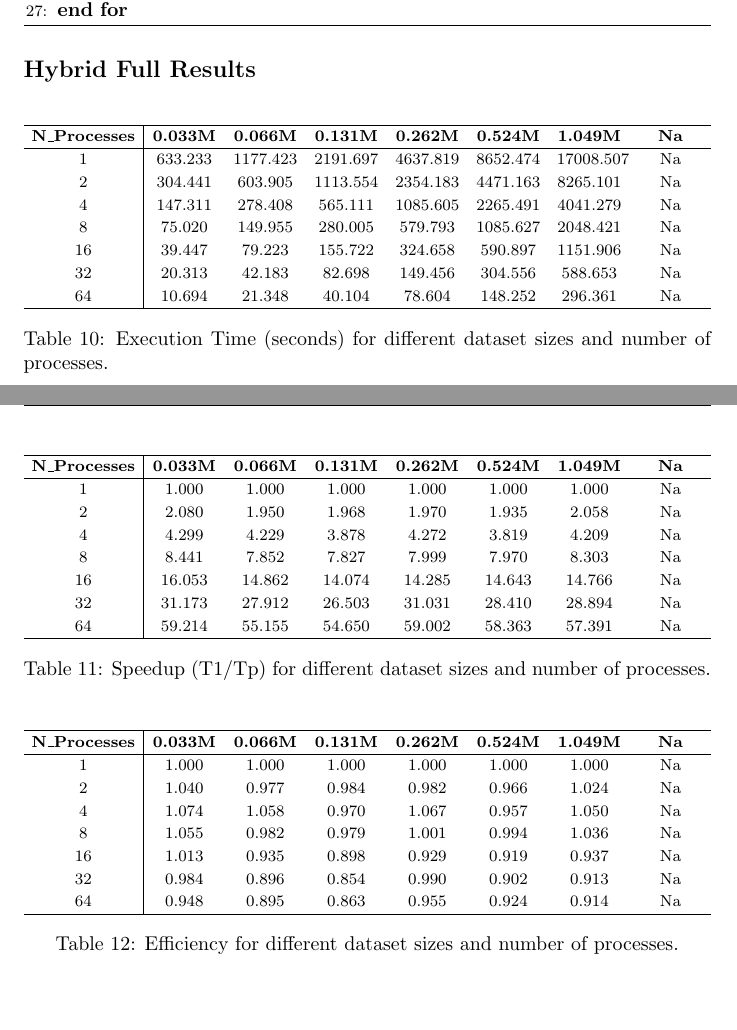
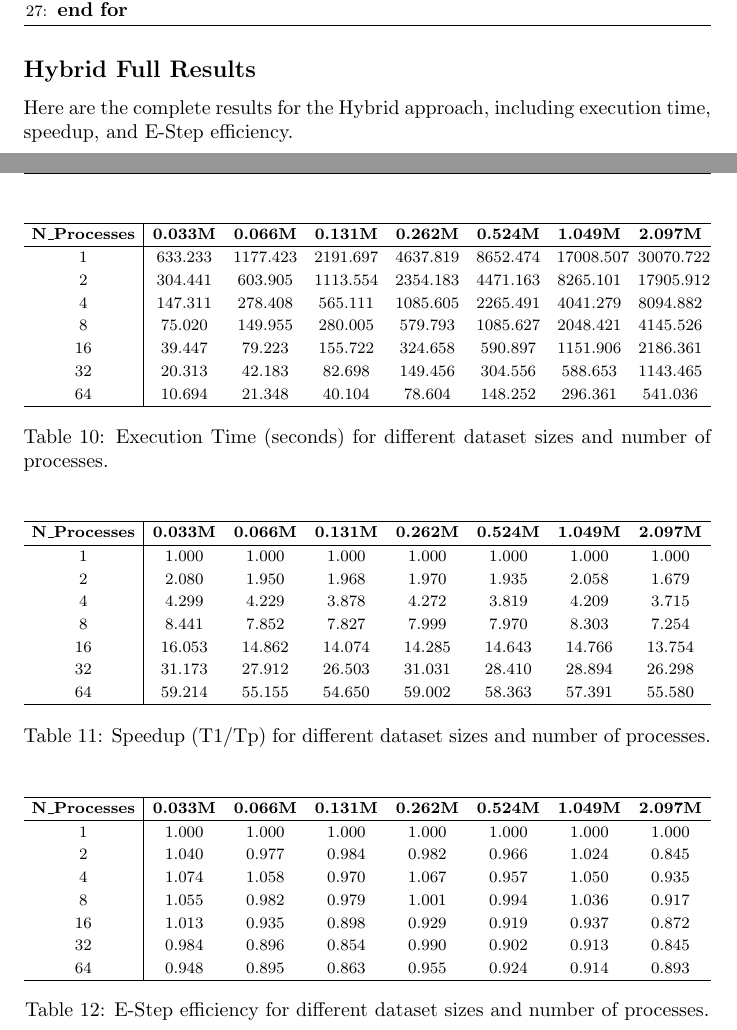
Before and after one commit to 446f6e6e79/Parallel-EM-Clustering, a LaTeX document (docs/LaTeX/main.tex, which reads docs/LaTeX/chapters/Appendix.tex, docs/LaTeX/chapters/Scalability.tex): two parts of pages 21 and 22 of 22, joined at a grey line, cut so that both start at the same text, the shorter picture padded with empty space. Compiled offline with pdfLaTeX.

Commit message:
Updated results tables

```diff
--- a/docs/LaTeX/chapters/Appendix.tex
+++ b/docs/LaTeX/chapters/Appendix.tex
@@ -79,7 +79,7 @@
 \end{algorithm}
 
 \subsection*{Hybrid Full Results}
-
+Here are the complete results for the Hybrid approach, including execution time, speedup, and E-Step efficiency.
 \begin{table}[H]
     \centering
     \renewcommand{\arraystretch}{1.2}
@@ -87,22 +87,15 @@
     \footnotesize
     \begin{tabularx}{\textwidth}{c|*{7}{>{\centering\arraybackslash}X}}
         \hline
-        \textbf{N\_Processes} &
-        \textbf{0.033M} &
-        \textbf{0.066M} &
-        \textbf{0.131M} &
-        \textbf{0.262M} &
-        \textbf{0.524M} &
-        \textbf{1.049M} &
-        \textbf{Na} \\
+        \textbf{N\_Processes} & \textbf{0.033M} & \textbf{0.066M} & \textbf{0.131M} & \textbf{0.262M} & \textbf{0.524M} & \textbf{1.049M} &\textbf{2.097M} \\
         \hline
-        1  & 633.233 & 1177.423 & 2191.697 & 4637.819 & 8652.474 & 17008.507 & Na \\
-        2  & 304.441 & 603.905 & 1113.554 & 2354.183 & 4471.163 & 8265.101 & Na \\
-        4  & 147.311 & 278.408 & 565.111 & 1085.605 & 2265.491 & 4041.279 & Na \\
-        8  & 75.020 & 149.955 & 280.005 & 579.793 & 1085.627 & 2048.421 & Na \\
-        16 & 39.447 & 79.223 & 155.722 & 324.658 & 590.897 & 1151.906 & Na \\
-        32 & 20.313 & 42.183 & 82.698 & 149.456 & 304.556 & 588.653 & Na \\
-        64 & 10.694 & 21.348 & 40.104 & 78.604 & 148.252 & 296.361 & Na \\
+        1  & 633.233 & 1177.423 & 2191.697 & 4637.819 & 8652.474 & 17008.507 & 30070.722 \\
+        2  & 304.441 & 603.905 & 1113.554 & 2354.183 & 4471.163 & 8265.101 & 17905.912 \\
+        4  & 147.311 & 278.408 & 565.111 & 1085.605 & 2265.491 & 4041.279 & 8094.882 \\
+        8  & 75.020 & 149.955 & 280.005 & 579.793 & 1085.627 & 2048.421 & 4145.526 \\
+        16 & 39.447 & 79.223 & 155.722 & 324.658 & 590.897 & 1151.906 & 2186.361 \\
+        32 & 20.313 & 42.183 & 82.698 & 149.456 & 304.556 & 588.653 & 1143.465 \\
+        64 & 10.694 & 21.348 & 40.104 & 78.604 & 148.252 & 296.361 & 541.036 \\
         \hline
     \end{tabularx}
     \caption{Execution Time (seconds) for different dataset sizes and number of processes.}
@@ -115,23 +108,15 @@
     \setlength{\tabcolsep}{4pt}
     \footnotesize
     \begin{tabularx}{\textwidth}{c|*{7}{>{\centering\arraybackslash}X}}
+        \hline \textbf{N\_Processes} &  \textbf{0.033M} &  \textbf{0.066M} &  \textbf{0.131M} &  \textbf{0.262M} &  \textbf{0.524M} &  \textbf{1.049M} & \textbf{2.097M} \\
         \hline
-        \textbf{N\_Processes} &
-        \textbf{0.033M} &
-        \textbf{0.066M} &
-        \textbf{0.131M} &
-        \textbf{0.262M} &
-        \textbf{0.524M} &
-        \textbf{1.049M} &
-        \textbf{Na} \\
-        \hline
-        1  & 1.000 & 1.000 & 1.000 & 1.000 & 1.000 & 1.000 & Na \\
-        2  & 2.080 & 1.950 & 1.968 & 1.970 & 1.935 & 2.058 & Na \\
-        4  & 4.299 & 4.229 & 3.878 & 4.272 & 3.819 & 4.209 & Na \\
-        8  & 8.441 & 7.852 & 7.827 & 7.999 & 7.970 & 8.303 & Na \\
-        16 & 16.053 & 14.862 & 14.074 & 14.285 & 14.643 & 14.766 & Na \\
-        32 & 31.173 & 27.912 & 26.503 & 31.031 & 28.410 & 28.894 & Na \\
-        64 & 59.214 & 55.155 & 54.650 & 59.002 & 58.363 & 57.391 & Na \\
+        1  & 1.000 & 1.000 & 1.000 & 1.000 & 1.000 & 1.000 & 1.000 \\
+        2  & 2.080 & 1.950 & 1.968 & 1.970 & 1.935 & 2.058 & 1.679 \\
+        4  & 4.299 & 4.229 & 3.878 & 4.272 & 3.819 & 4.209 & 3.715 \\
+        8  & 8.441 & 7.852 & 7.827 & 7.999 & 7.970 & 8.303 & 7.254 \\
+        16 & 16.053 & 14.862 & 14.074 & 14.285 & 14.643 & 14.766 & 13.754 \\
+        32 & 31.173 & 27.912 & 26.503 & 31.031 & 28.410 & 28.894 & 26.298 \\
+        64 & 59.214 & 55.155 & 54.650 & 59.002 & 58.363 & 57.391 & 55.580 \\
         \hline
     \end{tabularx}
     \caption{Speedup (T1/Tp) for different dataset sizes and number of processes.}
@@ -144,25 +129,17 @@
     \setlength{\tabcolsep}{4pt}
     \footnotesize
     \begin{tabularx}{\textwidth}{c|*{7}{>{\centering\arraybackslash}X}}
+        \hline \textbf{N\_Processes} &  \textbf{0.033M} &  \textbf{0.066M} &  \textbf{0.131M} &  \textbf{0.262M} &  \textbf{0.524M} &  \textbf{1.049M} & \textbf{2.097M} \\
         \hline
-        \textbf{N\_Processes} &
-        \textbf{0.033M} &
-        \textbf{0.066M} &
-        \textbf{0.131M} &
-        \textbf{0.262M} &
-        \textbf{0.524M} &
-        \textbf{1.049M} &
-        \textbf{Na} \\
-        \hline
-        1  & 1.000 & 1.000 & 1.000 & 1.000 & 1.000 & 1.000 & Na \\
-        2  & 1.040 & 0.977 & 0.984 & 0.982 & 0.966 & 1.024 & Na \\
-        4  & 1.074 & 1.058 & 0.970 & 1.067 & 0.957 & 1.050 & Na \\
-        8  & 1.055 & 0.982 & 0.979 & 1.001 & 0.994 & 1.036 & Na \\
-        16 & 1.013 & 0.935 & 0.898 & 0.929 & 0.919 & 0.937 & Na \\
-        32 & 0.984 & 0.896 & 0.854 & 0.990 & 0.902 & 0.913 & Na \\
-        64 & 0.948 & 0.895 & 0.863 & 0.955 & 0.924 & 0.914 & Na \\
+        1  & 1.000 & 1.000 & 1.000 & 1.000 & 1.000 & 1.000 & 1.000 \\
+        2  & 1.040 & 0.977 & 0.984 & 0.982 & 0.966 & 1.024 & 0.845 \\
+        4  & 1.074 & 1.058 & 0.970 & 1.067 & 0.957 & 1.050 & 0.935 \\
+        8  & 1.055 & 0.982 & 0.979 & 1.001 & 0.994 & 1.036 & 0.917 \\
+        16 & 1.013 & 0.935 & 0.898 & 0.929 & 0.919 & 0.937 & 0.872 \\
+        32 & 0.984 & 0.896 & 0.854 & 0.990 & 0.902 & 0.913 & 0.845 \\
+        64 & 0.948 & 0.895 & 0.863 & 0.955 & 0.924 & 0.914 & 0.893 \\
         \hline
     \end{tabularx}
-    \caption{Efficiency for different dataset sizes and number of processes.}
+    \caption{E-Step efficiency for different dataset sizes and number of processes.}
 \label{tab:efficiency_estep_hybrid}
 \end{table}
--- a/docs/LaTeX/chapters/Scalability.tex
+++ b/docs/LaTeX/chapters/Scalability.tex
@@ -168,6 +168,6 @@ To further investigate this behavior, we conducted additional experiments on dat
     \footnotesize
     \begin{tabularx}{\textwidth}{c|*{7}{>{\centering\arraybackslash}X}}
         \hline
-        \textbf{N\_Processes} & \textbf{0.033M} & \textbf{0.066M} & \textbf{0.131M} & \textbf{0.262M} & \textbf{0.524M} & \textbf{1.049M} & \textbf{Na} \\
+        \textbf{N\_Processes} & \textbf{0.033M} & \textbf{0.066M} & \textbf{0.131M} & \textbf{0.262M} & \textbf{0.524M} & \textbf{1.049M} & \textbf{2.097M} \\
         \hline
-        1  & 1.000 & 1.000 & 1.000 & 1.000 & 1.000 & 1.000 & Na \\
+        1  & 1.000 & 1.000 & 1.000 & 1.000 & 1.000 & 1.000 & 1.000 \\
@@ -215,3 +215,4 @@ For full results of the Hybrid approach, consult the appendix.
     \footnotesize
     \begin{tabularx}{\textwidth}{c|*{7}{>{\centering\arraybackslash}X}}
         \hline
+        \textbf{N\_Processes} & \textbf{0.033M} & \textbf{0.066M} & \textbf{0.131M} & \textbf{0.262M} & \textbf{0.524M} & \textbf{1.049M} & \textbf{2.097M} \\
@@ -226,2 +219,2 @@ For full results of the Hybrid approach, consult the appendix.
         \hline
-        1  & 1.000 & 1.000 & 1.000 & 1.000 & 1.000 & 1.000 & Na \\
+        1  & 1.000 & 1.000 & 1.000 & 1.000 & 1.000 & 1.000 & 1.000 \\
@@ -244,13 +237,6 @@ For full results of the Hybrid approach, consult the appendix.
     \footnotesize
     \begin{tabularx}{\textwidth}{c|*{7}{>{\centering\arraybackslash}X}}
         \hline
-        \textbf{N\_Processes} &
-        \textbf{0.033M} &
-        \textbf{0.066M} &
-        \textbf{0.131M} &
-        \textbf{0.262M} &
-        \textbf{0.524M} &
-        \textbf{1.049M} &
-        \textbf{Na} \\
+        \textbf{N\_Processes} & \textbf{0.033M} & \textbf{0.066M} & \textbf{0.131M} & \textbf{0.262M} & \textbf{0.524M} & \textbf{1.049M} &\textbf{Na} \\
         \hline
-        1  & 1.000 & 1.000 & 1.000 & 1.000 & 1.000 & 1.000 & Na \\
+        1  & 1.000 & 1.000 & 1.000 & 1.000 & 1.000 & 1.000 & 1.000 \\
```
Also changed, not shown: docs/LaTeX/chapters/Scalability.tex (46 more changed lines).
